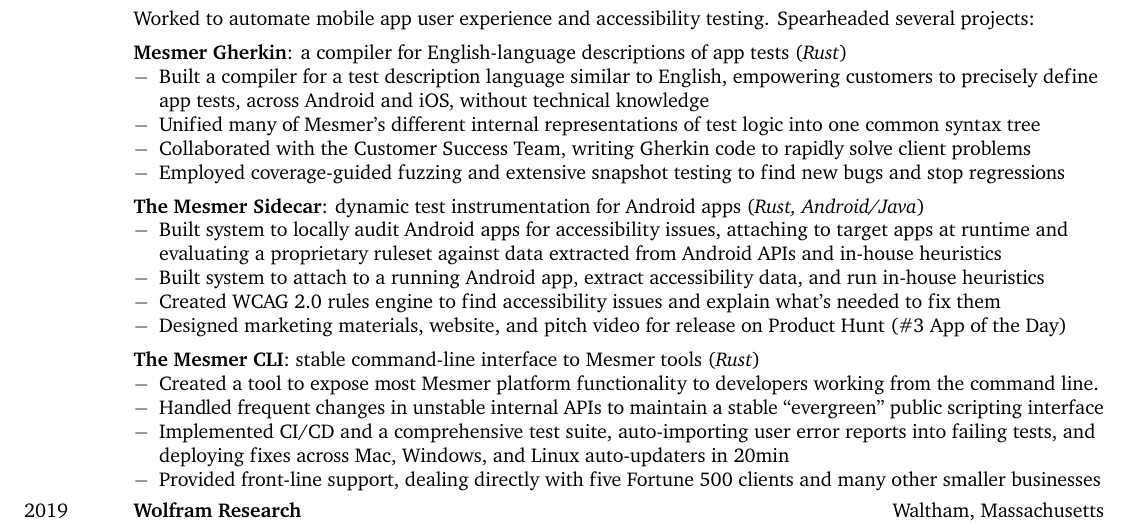
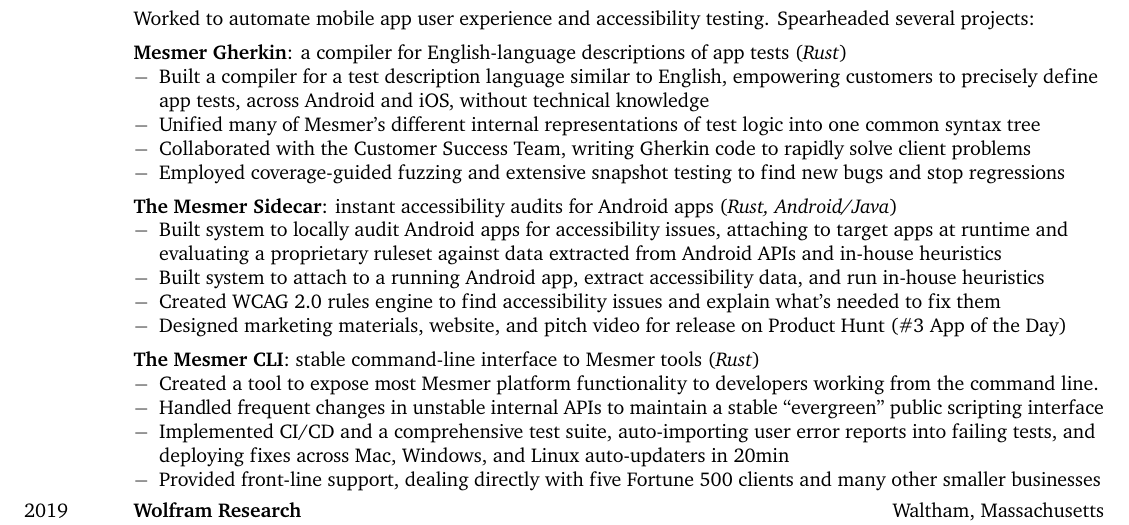
Before and after one commit to wgoodall01/resume, a LaTeX CV (resume.tex): part of the page, cut so that both start at the same text. Compiled offline with XeLaTeX.

Commit message:
Mesmer Sidecar 'instant'

```diff
--- a/resume.tex
+++ b/resume.tex
@@ -68,7 +68,7 @@
 
     \vbeat
 	\textbf{The Mesmer Sidecar}:
-	dynamic test instrumentation for Android apps
+	instant accessibility audits for Android apps
 	(\textit{Rust, Android/Java})
 
 	\begin{itemize}
```
